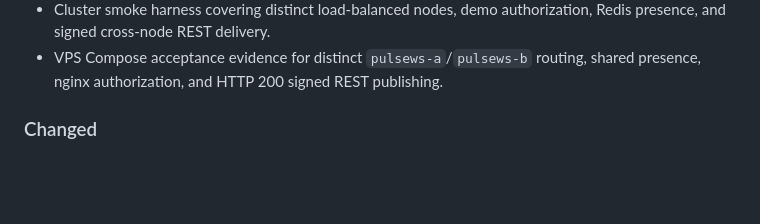
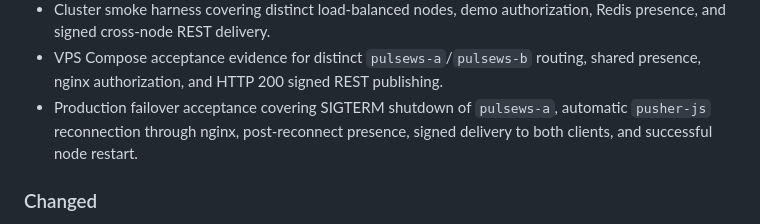
Before and after one commit to ayenisholah/PulseWS, a Markdown page: CHANGELOG.md, the part around the change. Drawn GitHub-style; blank space fills up the shorter version.

```diff
--- a/CHANGELOG.md
+++ b/CHANGELOG.md
@@ -52,6 +52,9 @@ release.
 - VPS Compose acceptance evidence for distinct `pulsews-a`/`pulsews-b`
   routing, shared presence, nginx authorization, and HTTP 200 signed REST
   publishing.
+- Production failover acceptance covering SIGTERM shutdown of `pulsews-a`,
+  automatic `pusher-js` reconnection through nginx, post-reconnect presence,
+  signed delivery to both clients, and successful node restart.
 
 ### Changed
 
```
Also changed, not shown: README.md (+1 -0 lines).
